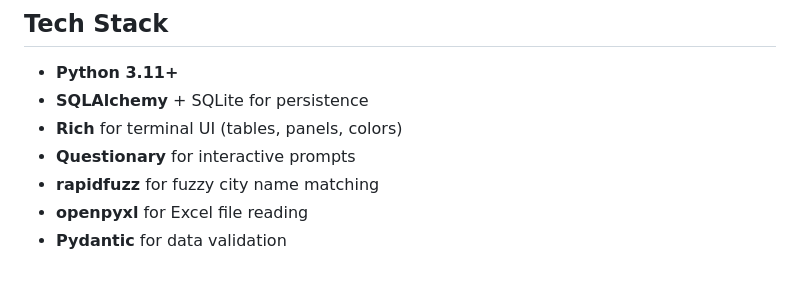
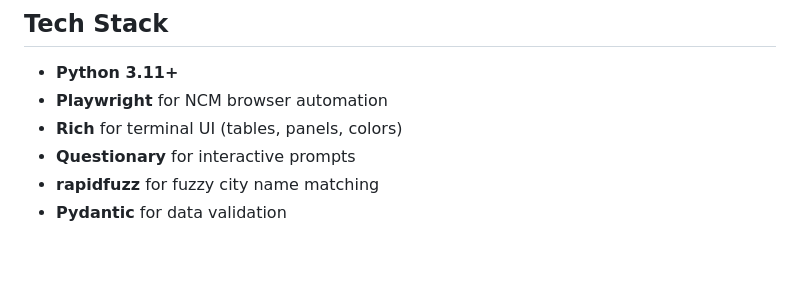
Before and after one commit to nwangwue/console-check, a Markdown page: README.md, the part around one of its changes. Drawn GitHub-style.

```diff
--- a/README.md
+++ b/README.md
@@ -135,9 +146,8 @@ python -m uv run console-check
 ## Tech Stack
 
 - **Python 3.11+**
-- **SQLAlchemy** + SQLite for persistence
+- **Playwright** for NCM browser automation
 - **Rich** for terminal UI (tables, panels, colors)
 - **Questionary** for interactive prompts
 - **rapidfuzz** for fuzzy city name matching
-- **openpyxl** for Excel file reading
 - **Pydantic** for data validation
```
Also changed, not shown: other parts of README.md (+54 -43 lines).
